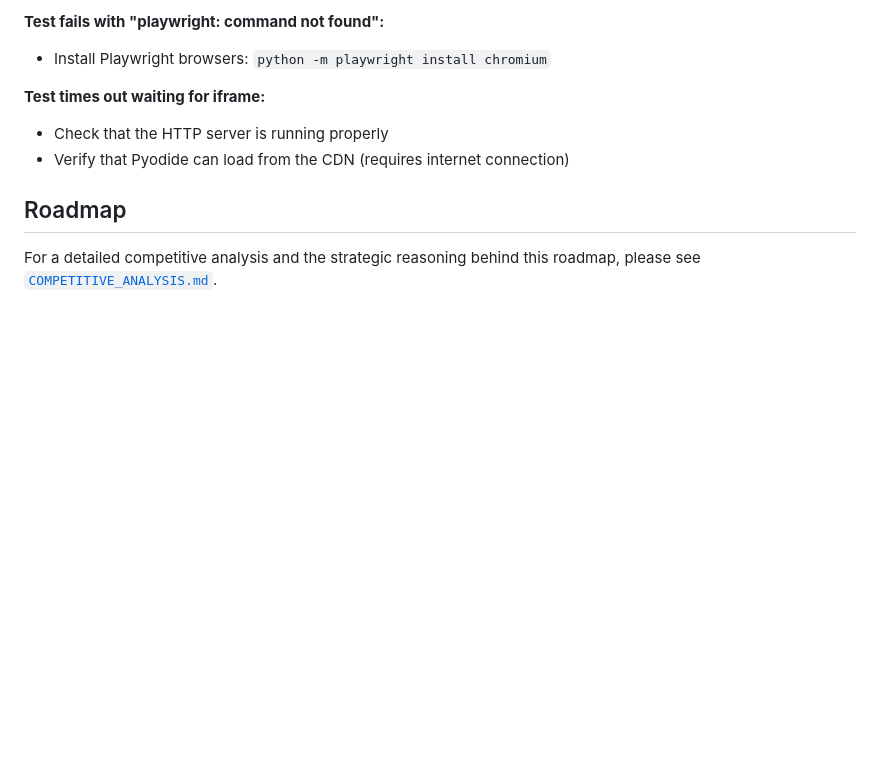
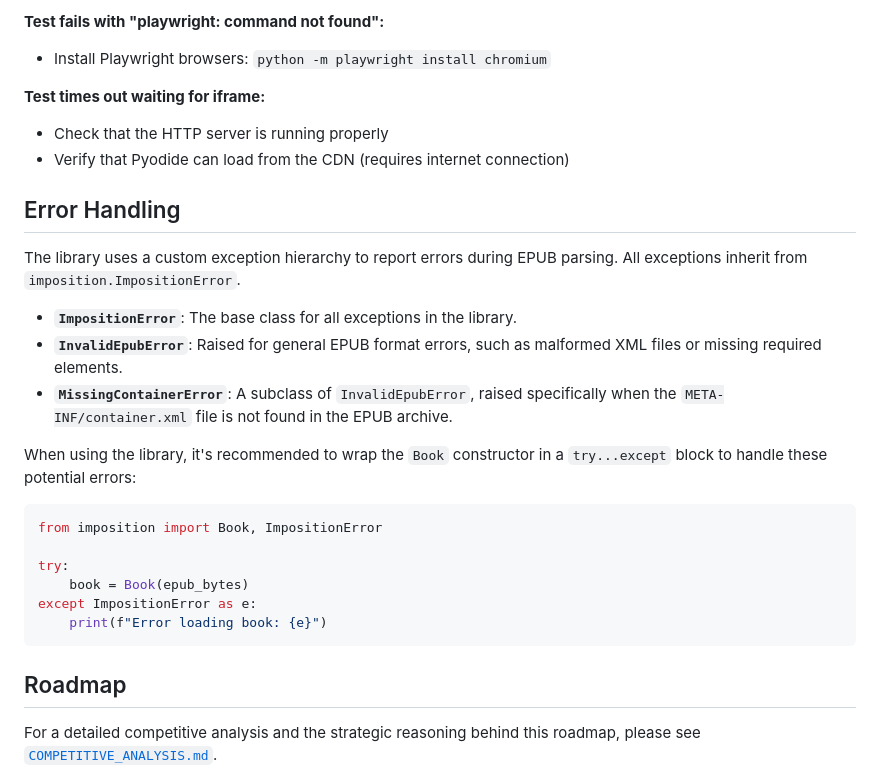
Before and after one commit to webmaven/imposition, a Markdown page: README.md, the part around the change. Drawn GitHub-style; blank space fills up the shorter version.

Commit message:
feat(exceptions): #11 Add custom exceptions for error handling
Introduces a custom exception hierarchy to provide more specific and
meaningful error messages during EPUB parsing.

- Creates `src/imposition/exceptions.py` with `ImpositionError`,
  `InvalidEpubError`, and `MissingContainerError`.
- Refactors `Book` class to raise these custom exceptions instead of
  generic ones like `KeyError` or `xml.etree.ElementTree.ParseError`.
- Exports the new exceptions from the package's `__init__.py`.
- Adds comprehensive tests to `tests/test_book.py` to verify that the
  custom exceptions are raised correctly for various malformed EPUBs.
- Refactors `Book` class to parse the OPF file only once for improved
  efficiency.
- Merged `main` and resolved conflicts.
- Fixes `ruff` linting errors.
- Adds error handling documentation to `README.md`.

````diff
--- a/README.md
+++ b/README.md
@@ -145,6 +145,25 @@ Tests generate the following artifacts:
 - Check that the HTTP server is running properly
 - Verify that Pyodide can load from the CDN (requires internet connection)
 
+## Error Handling
+
+The library uses a custom exception hierarchy to report errors during EPUB parsing. All exceptions inherit from `imposition.ImpositionError`.
+
+- **`ImpositionError`**: The base class for all exceptions in the library.
+- **`InvalidEpubError`**: Raised for general EPUB format errors, such as malformed XML files or missing required elements.
+- **`MissingContainerError`**: A subclass of `InvalidEpubError`, raised specifically when the `META-INF/container.xml` file is not found in the EPUB archive.
+
+When using the library, it's recommended to wrap the `Book` constructor in a `try...except` block to handle these potential errors:
+
+```python
+from imposition import Book, ImpositionError
+
+try:
+    book = Book(epub_bytes)
+except ImpositionError as e:
+    print(f"Error loading book: {e}")
+```
+
 ## Roadmap
 
 For a detailed competitive analysis and the strategic reasoning behind this roadmap, please see [`COMPETITIVE_ANALYSIS.md`](./COMPETITIVE_ANALYSIS.md).
````
